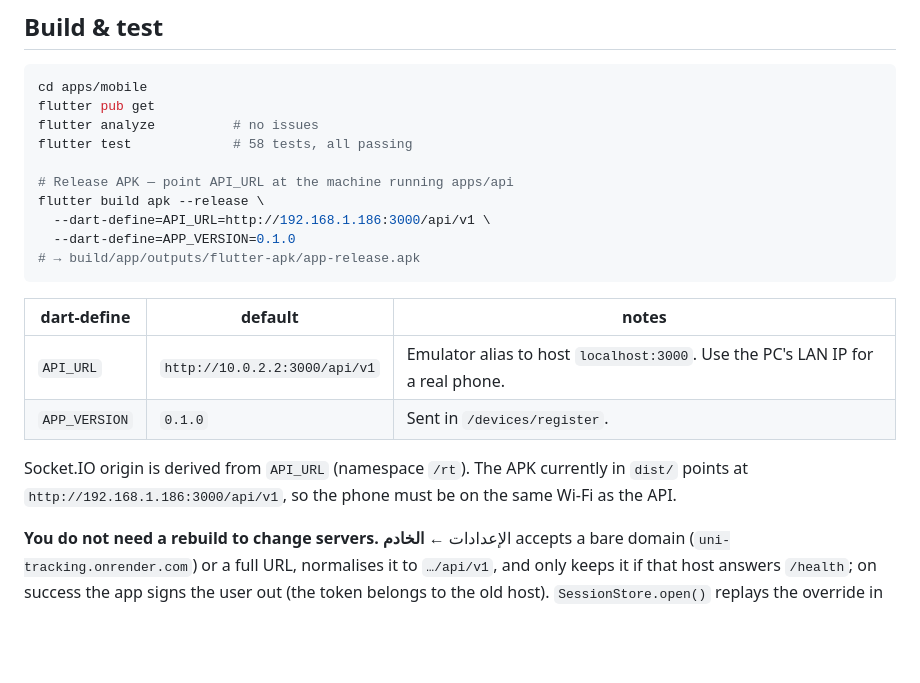
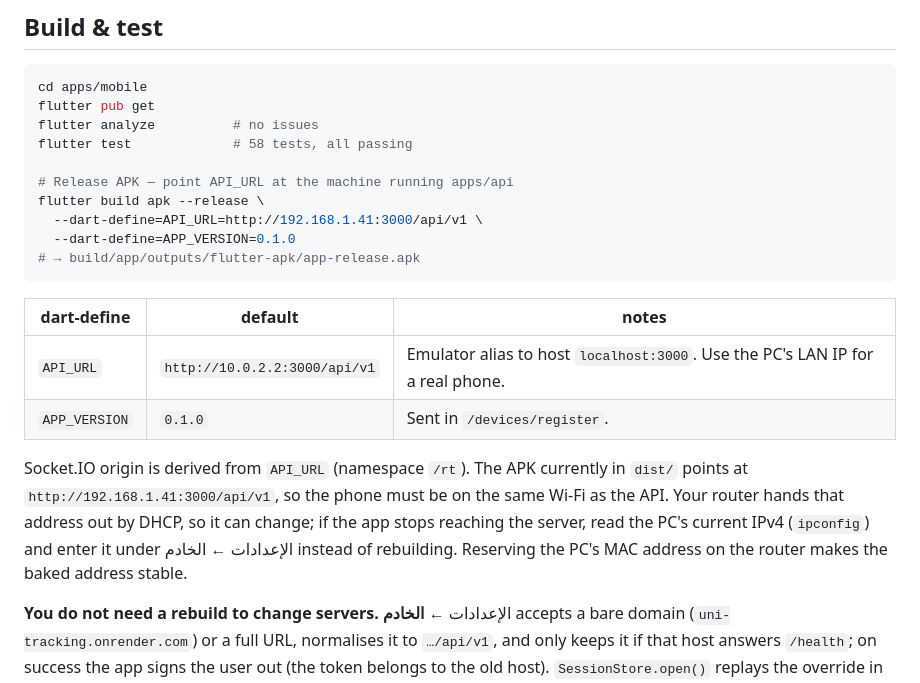
Before and after one commit to urfavuniabdo/UNI-Traking, a Markdown page: apps/mobile/README.md, the part around the change. GitHub-like rendering; blank space fills up the shorter version.

Commit message:
docs(mobile): record that the LAN build dies when the router renumbers the PC
The dev APK bakes the PC's DHCP address, which moved from 192.168.1.186 to
192.168.1.41 mid-testing. Document the read-the-IP-and-enter-it-in-Settings recovery
instead of a rebuild, and the router reservation that avoids it entirely.

````diff
--- a/apps/mobile/README.md
+++ b/apps/mobile/README.md
@@ -32,7 +32,7 @@ flutter test             # 58 tests, all passing
 
 # Release APK — point API_URL at the machine running apps/api
 flutter build apk --release \
-  --dart-define=API_URL=http://192.168.1.186:3000/api/v1 \
+  --dart-define=API_URL=http://192.168.1.41:3000/api/v1 \
   --dart-define=APP_VERSION=0.1.0
 # → build/app/outputs/flutter-apk/app-release.apk
 ```
@@ -43,7 +43,10 @@ flutter build apk --release \
 | `APP_VERSION` | `0.1.0` | Sent in `/devices/register`. |
 
 Socket.IO origin is derived from `API_URL` (namespace `/rt`). The APK currently in `dist/`
-points at `http://192.168.1.186:3000/api/v1`, so the phone must be on the same Wi‑Fi as the API.
+points at `http://192.168.1.41:3000/api/v1`, so the phone must be on the same Wi‑Fi as the API.
+Your router hands that address out by DHCP, so it can change; if the app stops reaching the
+server, read the PC's current IPv4 (`ipconfig`) and enter it under الإعدادات ← الخادم instead
+of rebuilding. Reserving the PC's MAC address on the router makes the baked address stable.
 
 **You do not need a rebuild to change servers.** الإعدادات ← **الخادم** accepts a bare domain
 (`uni-tracking.onrender.com`) or a full URL, normalises it to `…/api/v1`, and only keeps it if
````
